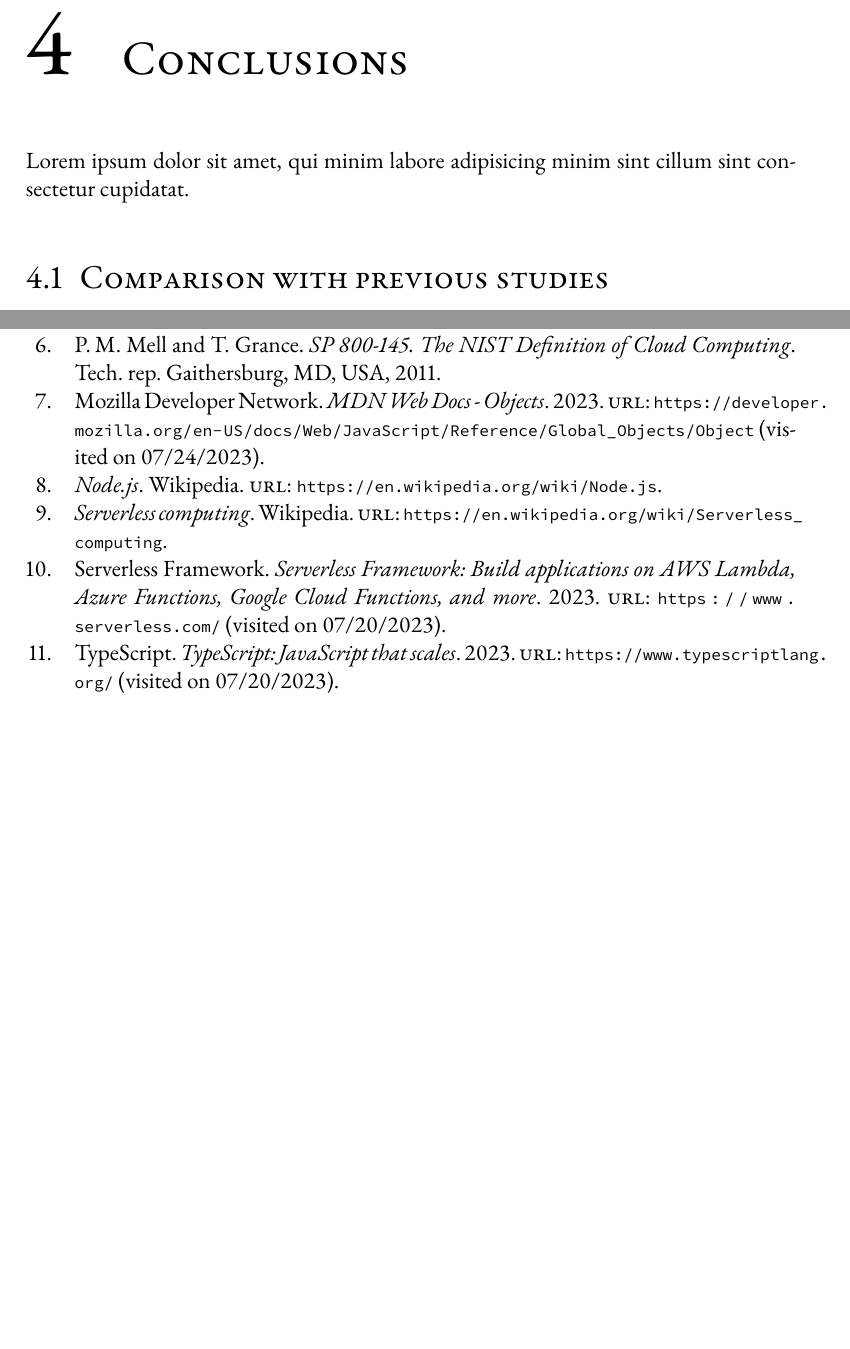
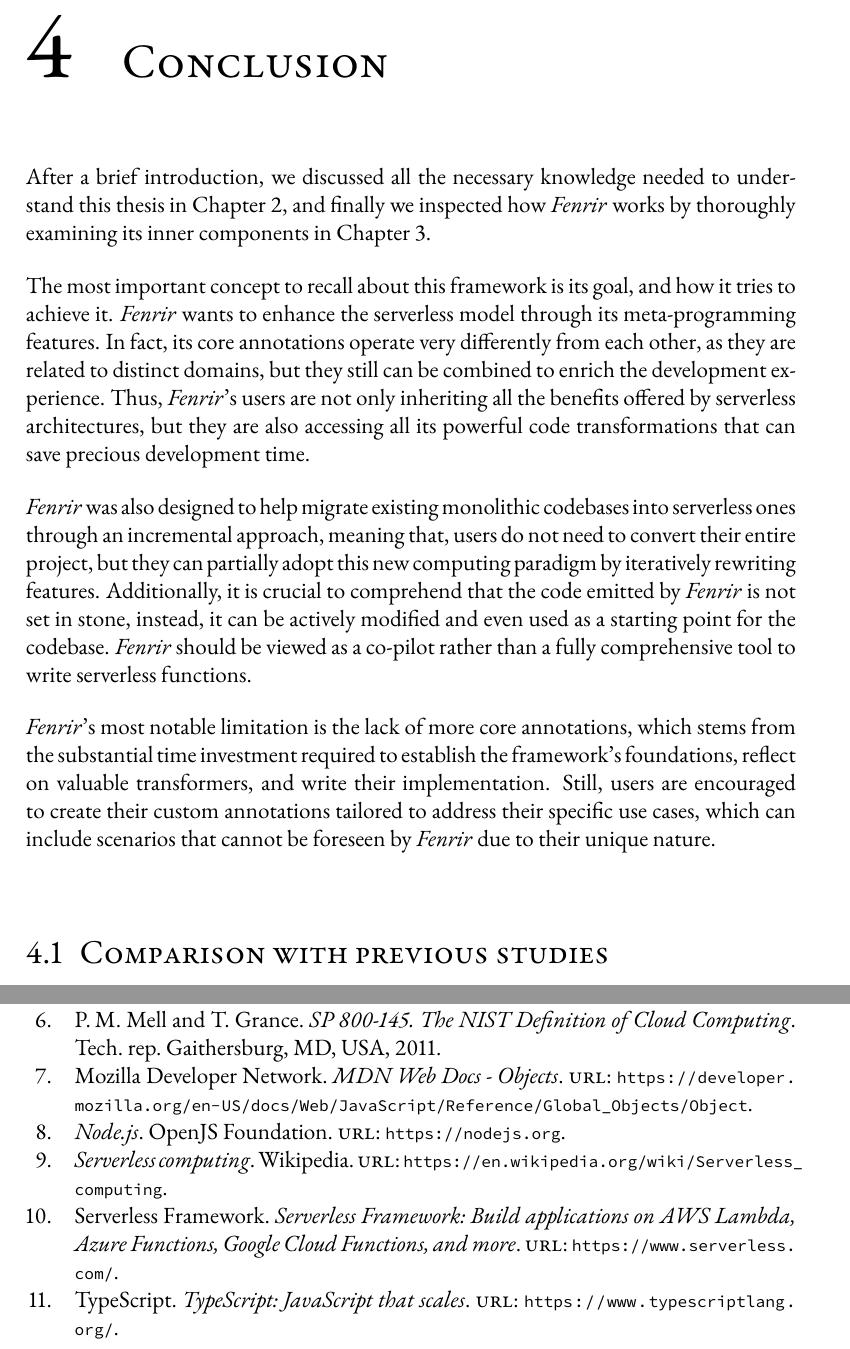
Before and after one commit to Gejsi/bsc-thesis, a LaTeX thesis (src/thesis.tex, which reads src/sections/conclusion.tex, src/thesis.bib): two parts of pages 37 and 39 of 41, joined at a grey line, cut at the place of the change, the shorter picture padded with empty space. Compiled offline with pdfLaTeX.

Commit message:
Started adding conclusions

```diff
--- a/src/sections/conclusion.tex
+++ b/src/sections/conclusion.tex
@@ -1,7 +1,38 @@
-\chapter{Conclusions}
+\chapter{Conclusion}
 \label{chap:conclusion}
 
-Lorem ipsum dolor sit amet, qui minim labore adipisicing minim sint cillum sint consectetur cupidatat.
+After a brief introduction, we discussed all the necessary knowledge needed
+to understand this thesis in \cref{chap:background}, and finally we inspected
+how \f{} works by thoroughly examining its inner components in \cref{chap:implementation}.
+
+The most important concept to recall about this framework is its goal,
+and how it tries to achieve it.
+\f{} wants to enhance the serverless model through its meta-programming
+features. In fact, its core annotations operate very differently from each other,
+as they are related to distinct domains, but they still can be combined
+to enrich the development experience.
+Thus, \f{}'s users are not only inheriting all the
+benefits offered by serverless architectures,
+but they are also accessing all its powerful code
+transformations that can save precious development time.
+
+\f{} was also designed to help migrate existing
+monolithic codebases into serverless ones through an incremental approach,
+meaning that, users do not need to convert their entire project, but they
+can partially adopt this new computing paradigm by iteratively rewriting features.
+Additionally, it is crucial to comprehend that the code
+emitted by \f{} is not set in stone, instead, it can be actively modified
+and even used as a starting point for the codebase.
+\f{} should be viewed as a co-pilot rather than a fully comprehensive tool to write serverless functions.
+
+\f{}'s most notable limitation is the lack of more core annotations,
+% which was due to the fact that creating the foundations of the framework,
+% reflecting on valuable transformers and writing their implementation was a very time-consuming process.
+which stems from the substantial time investment required
+to establish the framework's foundations, reflect on valuable transformers, and write their implementation.
+Still, users are encouraged to create their custom annotations
+tailored to address their specific use cases, which can include scenarios
+that cannot be foreseen by \f{} due to their unique nature.
 
 \section{Comparison with previous studies}
 
--- a/src/thesis.bib
+++ b/src/thesis.bib
@@ -1,5 +1,4 @@
 @online{ts,
   author = {{TypeScript}},
   title = {{TypeScript: JavaScript that scales}},
-  year = 2023,
   url = {https://www.typescriptlang.org/},
@@ -10,5 +8,4 @@
   author = {{Serverless Framework}},
   title = {{Serverless Framework: Build applications on AWS Lambda, Azure
            Functions, Google Cloud Functions, and more}},
-  year = 2023,
   url = {https://www.serverless.com/},
@@ -18,7 +14,6 @@
 @online{mdn_objects,
   author = {{Mozilla Developer Network}},
   title = {{MDN Web Docs - Objects}},
-  year = 2023,
   url = {
          https://developer.mozilla.org/en-US/docs/Web/JavaScript/Reference/Global_Objects/Object
          },
@@ -28,5 +22,4 @@
 @online{bnf,
   author = "{Wikipedia}",
   title = "Backus-Naur Form --- {W}ikipedia{,} The Free Encyclopedia",
-  year = "2023",
   url = "https://it.wikipedia.org/wiki/Backus-Naur_Form",
@@ -62,8 +54,8 @@
 
 @online{node,
   title = "{Node.js}",
-  organization = "Wikipedia",
-  url = "https://en.wikipedia.org/wiki/Node.js",
+  organization = "OpenJS Foundation",
+  url = "https://nodejs.org",
 }
 
 @online{duck-typing,
```
Also changed, not shown: src/thesis.bib (4 more changed lines).
